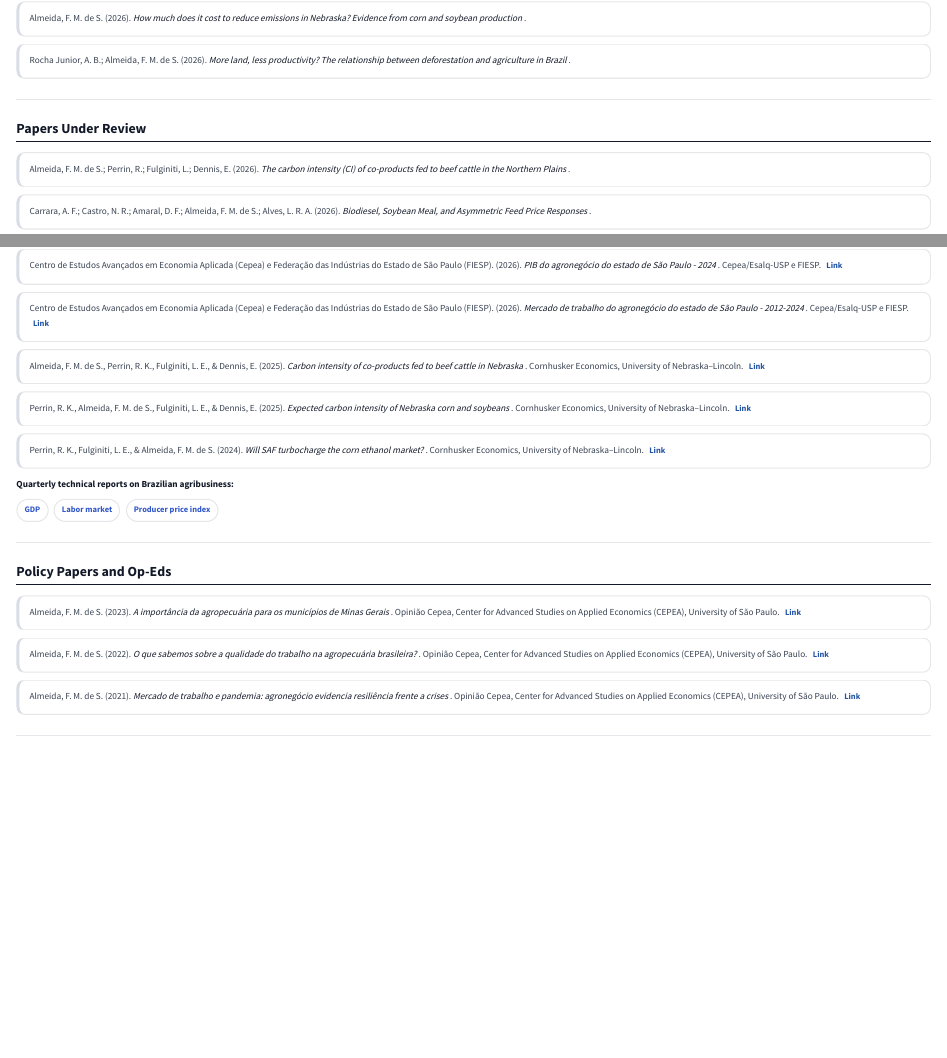
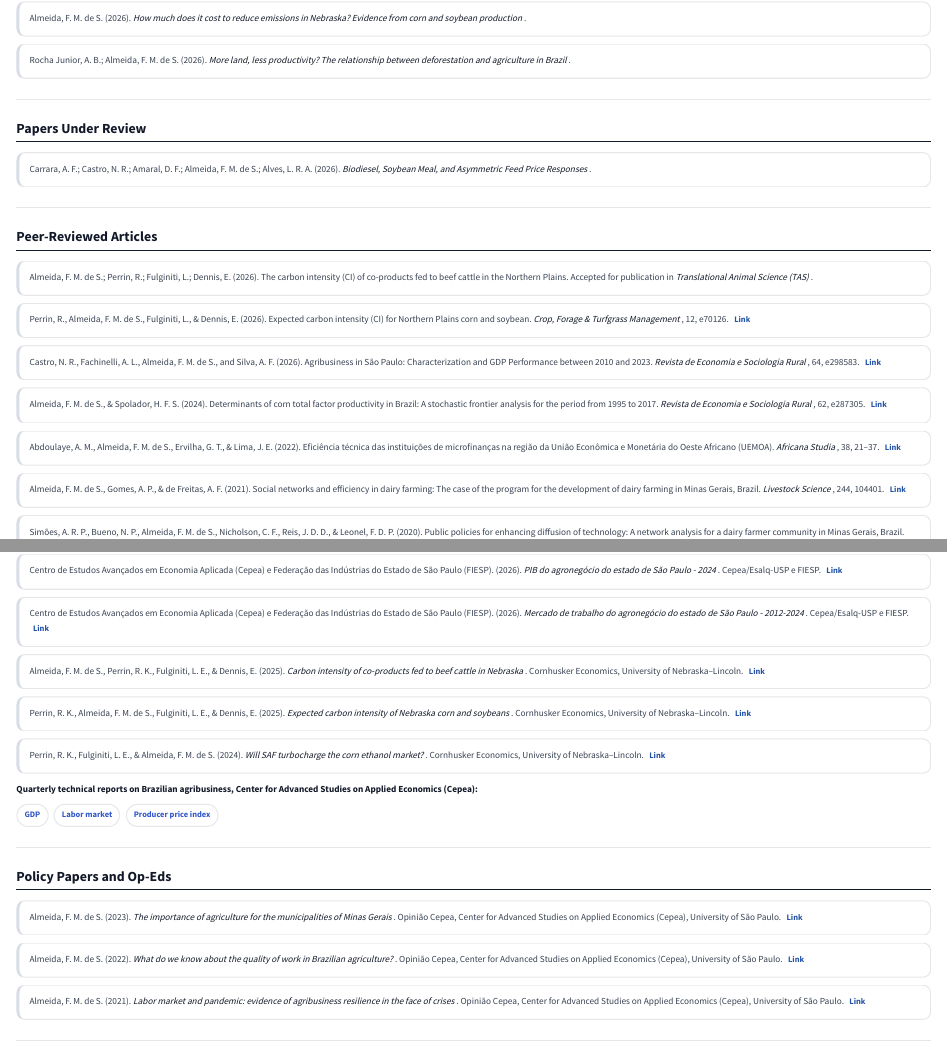
Before and after one commit to felipeeconomist/felipeeconomist.github.io, a Quarto document (research.qmd): the page in a window 1100 px wide, from 70 px down, and a second part further down, joined at a grey line. Rendered offline with R 4.5, knitr and Pandoc in place of Quarto, with nearby package versions.

Commit message:
Education, Publication updated

```diff
--- a/research.qmd
+++ b/research.qmd
@@ -79,21 +79,6 @@
 
     <p class="research-ref">
 
-      Almeida, F. M. de S.; Perrin, R.;
-      Fulginiti, L.; Dennis, E. (2026).
-
-      <em>
-        The carbon intensity (CI) of co-products
-        fed to beef cattle in the Northern Plains
-      </em>.
-
-    </p>
-
-      </div>
-      <div class="research-card">
-
-    <p class="research-ref">
-
       Carrara, A. F.; Castro, N. R.; Amaral, D. F.;
       Almeida, F. M. de S.; Alves, L. R. A. (2026).
 
@@ -119,6 +104,24 @@
 
 <div class="research-grid">
 
+
+  <div class="research-card">
+
+    <p class="research-ref">
+
+      Almeida, F. M. de S.; Perrin, R.;
+      Fulginiti, L.; Dennis, E. (2026).
+
+      The carbon intensity (CI) of co-products
+      fed to beef cattle in the Northern Plains.
+      Accepted for publication in
+      <em>
+        Translational Animal Science (TAS)
+      </em>.
+
+    </p>
+
+  </div>
 
 
   <div class="research-card">
@@ -480,7 +483,8 @@
 
 <p class="research-subtitle">
 
-  Quarterly technical reports on Brazilian agribusiness:
+  Quarterly technical reports on Brazilian agribusiness,
+  Center for Advanced Studies on Applied Economics (Cepea):
 
 </p>
 
@@ -526,12 +530,12 @@
       Almeida, F. M. de S. (2023).
 
       <em>
-        A importância da agropecuária
-        para os municípios de Minas Gerais
+        The importance of agriculture
+        for the municipalities of Minas Gerais
       </em>.
 
       Opinião Cepea,
-      Center for Advanced Studies on Applied Economics (CEPEA),
+      Center for Advanced Studies on Applied Economics (Cepea),
       University of São Paulo.
 
       <a href="https://www.cepea.org.br/br/opiniao-cepea/a-importancia-da-agropecuaria-para-os-municipios-de-minas-gerais.aspx">
@@ -549,12 +553,12 @@
       Almeida, F. M. de S. (2022).
 
       <em>
-        O que sabemos sobre a qualidade
-        do trabalho na agropecuária brasileira?
+        What do we know about the quality of work
+        in Brazilian agriculture?
       </em>.
 
       Opinião Cepea,
-      Center for Advanced Studies on Applied Economics (CEPEA),
+      Center for Advanced Studies on Applied Economics (Cepea),
       University of São Paulo.
 
       <a href="https://www.cepea.org.br/br/opiniao-cepea/o-que-sabemos-sobre-a-qualidade-do-trabalho-na-agropecuaria-brasileira.aspx">
@@ -572,12 +576,13 @@
       Almeida, F. M. de S. (2021).
 
       <em>
-        Mercado de trabalho e pandemia:
-        agronegócio evidencia resiliência frente a crises
+        Labor market and pandemic:
+        evidence of agribusiness resilience
+        in the face of crises
       </em>.
 
       Opinião Cepea,
-      Center for Advanced Studies on Applied Economics (CEPEA),
+      Center for Advanced Studies on Applied Economics (Cepea),
       University of São Paulo.
 
       <a href="https://www.cepea.org.br/br/opiniao-cepea/mercado-de-trabalho-e-pandemia-agronegocio-evidencia-resiliencia-frente-a-crises.aspx">
```
Also changed, not shown: education.qmd (+20 -0 lines), experience.qmd (+2 -2 lines), FelipeAlmeida-CV.pdf, docs/search.json, 4 other files.
